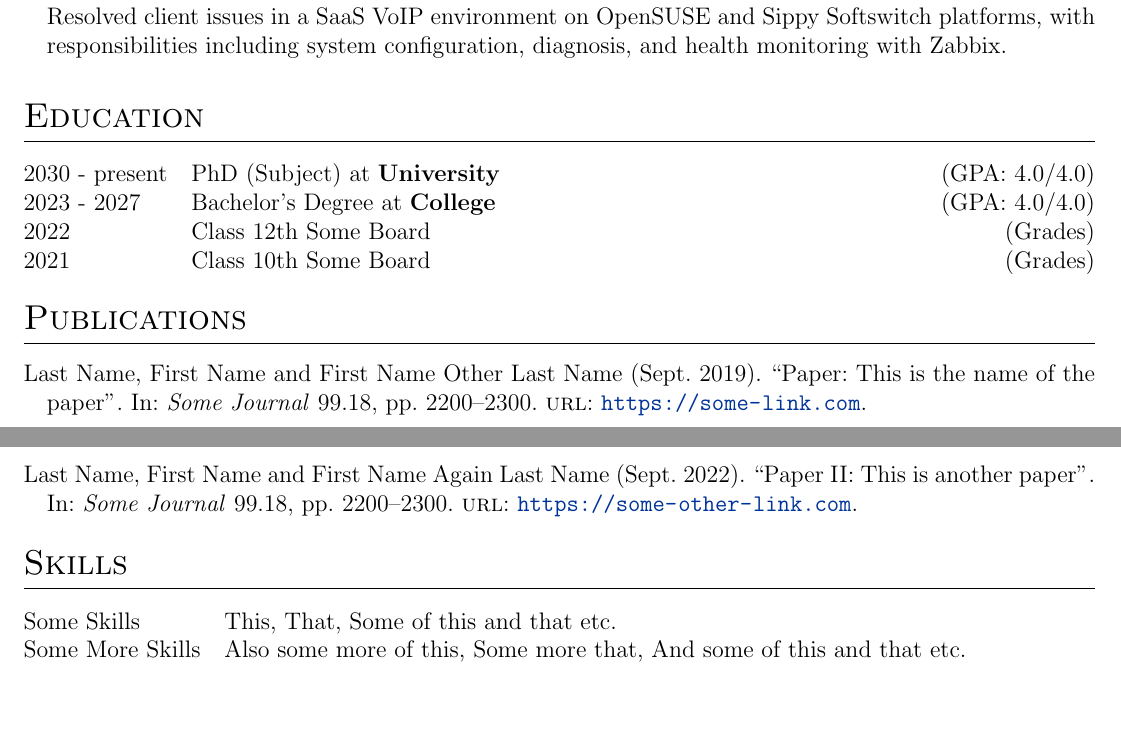
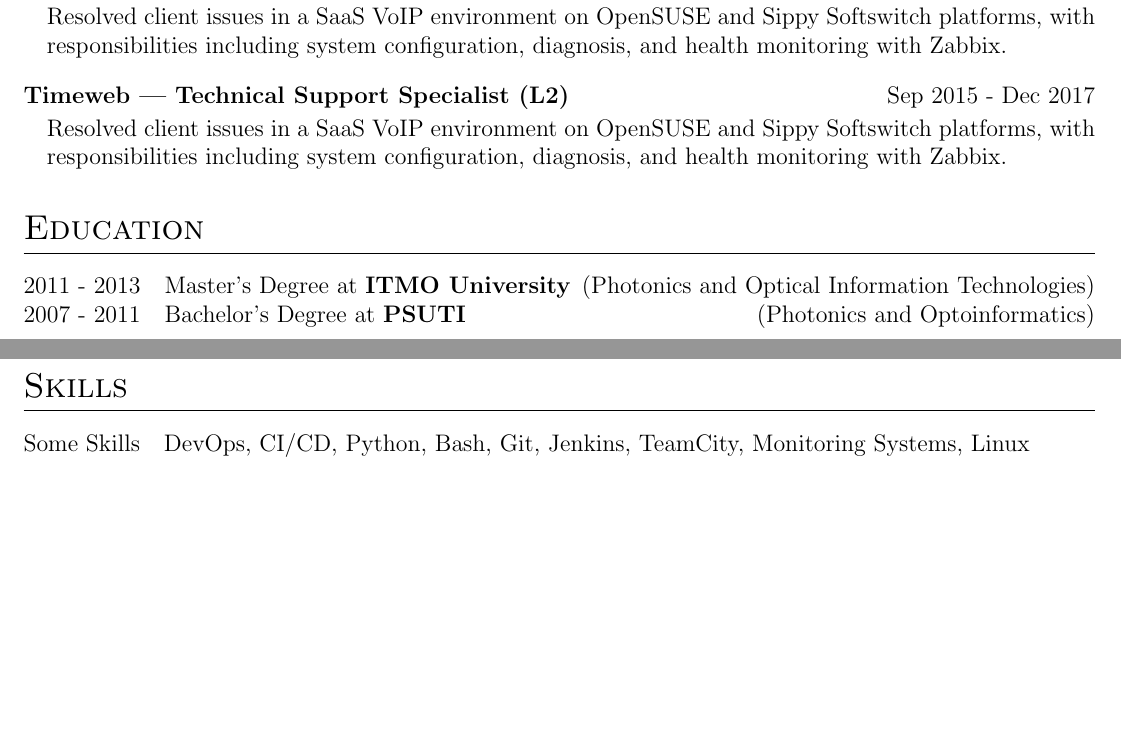
Before and after one commit to tregub/cv, a LaTeX CV (cv.tex): two parts of pages 1 and 2 of 2, joined at a grey line, cut so that both start at the same text. Compiled offline with pdfLaTeX.

Commit message:
cv updated

```diff
--- a/cv.tex
+++ b/cv.tex
@@ -183,36 +183,25 @@ Lead Engineer at Nexign, JSC with 10+ years of experience, including expertise i
     Resolved client issues in a SaaS VoIP environment on OpenSUSE and Sippy Softswitch platforms, with responsibilities including system configuration, diagnosis, and health monitoring with Zabbix.
 \end{joblong}
 
+\begin{joblong}{Timeweb | Technical Support Specialist (L2)}{Sep 2015 - Dec 2017}
+    Resolved client issues in a SaaS VoIP environment on OpenSUSE and Sippy Softswitch platforms, with responsibilities including system configuration, diagnosis, and health monitoring with Zabbix.
+\end{joblong}
+
 %----------------------------------------------------------------------------------------
 %	EDUCATION
 %----------------------------------------------------------------------------------------
 \section{Education}
 \begin{tabularx}{\linewidth}{@{}l X@{}}
-2030 - present & PhD (Subject) at \textbf{University} \hfill \normalsize (GPA: 4.0/4.0) \\
-
-2023 - 2027 & Bachelor's Degree at \textbf{College} \hfill (GPA: 4.0/4.0) \\
-
-2022 & Class 12th Some Board \hfill  (Grades) \\
-
-2021 & Class 10th Some Board \hfill  (Grades) \\
+2011 - 2013 & Master’s Degree at \textbf{ITMO University} \hfill (Photonics and Optical Information Technologies) \\
+2007 - 2011 & Bachelor's Degree at \textbf{PSUTI} \hfill (Photonics and Optoinformatics) \\
 \end{tabularx}
-
-%----------------------------------------------------------------------------------------
-%	PUBLICATIONS
-%----------------------------------------------------------------------------------------
-\section{Publications}
-\begin{refsection}[citations.bib]
-\nocite{*}
-\printbibliography[heading=none]
-\end{refsection}
 
 %----------------------------------------------------------------------------------------
 %	SKILLS
 %----------------------------------------------------------------------------------------
 \section{Skills}
 \begin{tabularx}{\linewidth}{@{}l X@{}}
-Some Skills &  \normalsize{This, That, Some of this and that etc.}\\
-Some More Skills  &  \normalsize{Also some more of this, Some more that, And some of this and that etc.}\\
+Some Skills &  \normalsize{DevOps, CI/CD, Python, Bash, Git, Jenkins, TeamCity, Monitoring Systems, Linux}\\
 \end{tabularx}
 
 \vfill
```
